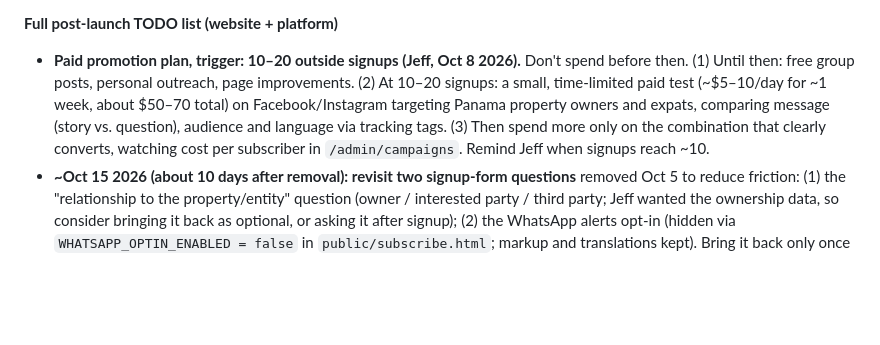
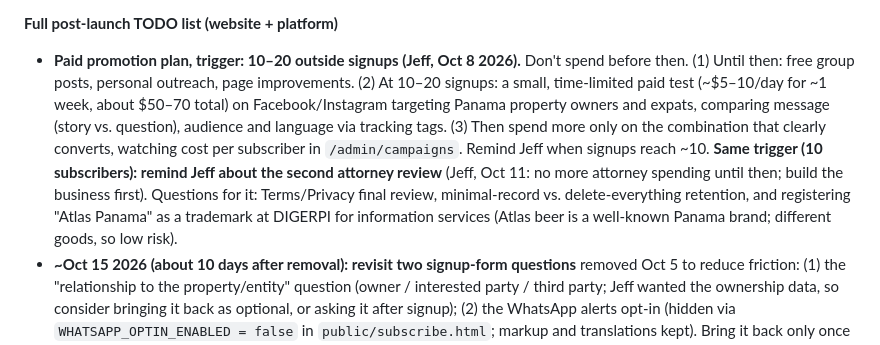
Before and after one commit to JeffFP-Git/Atlas-Panama, a Markdown page: CLAUDE.md, the part around the change. Drawn GitHub-style; blank space fills up the shorter version.

Commit message:
CLAUDE.md: second attorney review deferred to 10 subscribers
Co-Authored-By: Claude Opus 5.5 <noreply@anthropic.com>

```diff
--- a/CLAUDE.md
+++ b/CLAUDE.md
@@ -58,7 +58,7 @@ Atlas Panama (atlaspanama.com) is a subscription service that monitors Panama's
 4. Attorney feedback → update `scripts/build-legal-pages.js` → start advertising.
 
 **Full post-launch TODO list (website + platform)**
-- **Paid promotion plan, trigger: 10–20 outside signups (Jeff, Oct 8 2026).** Don't spend before then. (1) Until then: free group posts, personal outreach, page improvements. (2) At 10–20 signups: a small, time-limited paid test (~$5–10/day for ~1 week, about $50–70 total) on Facebook/Instagram targeting Panama property owners and expats, comparing message (story vs. question), audience and language via tracking tags. (3) Then spend more only on the combination that clearly converts, watching cost per subscriber in `/admin/campaigns`. Remind Jeff when signups reach ~10.
+- **Paid promotion plan, trigger: 10–20 outside signups (Jeff, Oct 8 2026).** Don't spend before then. (1) Until then: free group posts, personal outreach, page improvements. (2) At 10–20 signups: a small, time-limited paid test (~$5–10/day for ~1 week, about $50–70 total) on Facebook/Instagram targeting Panama property owners and expats, comparing message (story vs. question), audience and language via tracking tags. (3) Then spend more only on the combination that clearly converts, watching cost per subscriber in `/admin/campaigns`. Remind Jeff when signups reach ~10. **Same trigger (10 subscribers): remind Jeff about the second attorney review** (Jeff, Oct 11: no more attorney spending until then; build the business first). Questions for it: Terms/Privacy final review, minimal-record vs. delete-everything retention, and registering "Atlas Panama" as a trademark at DIGERPI for information services (Atlas beer is a well-known Panama brand; different goods, so low risk).
 - **~Oct 15 2026 (about 10 days after removal): revisit two signup-form questions** removed Oct 5 to reduce friction: (1) the "relationship to the property/entity" question (owner / interested party / third party; Jeff wanted the ownership data, so consider bringing it back as optional, or asking it after signup); (2) the WhatsApp alerts opt-in (hidden via `WHATSAPP_OPTIN_ENABLED = false` in `public/subscribe.html`; markup and translations kept). Bring it back only once WhatsApp messaging is actually built (planned at 25–50 subscribers). Base the decision on whether signups started once the form got shorter.
 - **Payment-process screenshots (Jeff, Oct 10 2026). Trigger: two weeks after the 3rd outside (non-Jeff) signup.** Make a step-by-step screenshot series of paying (plan buttons → Stripe Checkout with the trust note → success page), card details blurred, ES + EN, and add it to the 5-day "trial ending" email (`noCardTrial.ending5*`). Signup-process screenshots (no card) were made Oct 10 using Jeff's Folio 179708 / Código 8606 (owner SENDEROS DEL COCO, S.A., low-value; demo subscription email `jeff+demo@atlaspanama.com`, English). Don't use Finca 136 in public material (valuable, unencumbered: fraud target).
 - **~Nov 18 2026 (about 45 days after launch): study free-trial abuse and cancellations.** (1) Look for trials where the monitored record changed right before or right after the trial start, a sign someone used a free trial just to track a filing in progress (Jeff expects this to be rare; the one-email/one-card rules are the main filter). (2) Review cancellation reasons: Stripe's Customer Portal asks for one (config `manage-v2`), visible in Stripe → Subscriptions (cancellation details). Both are inputs for pricing/trial decisions.
```
